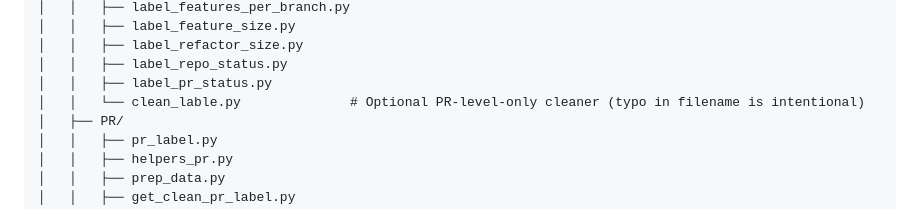
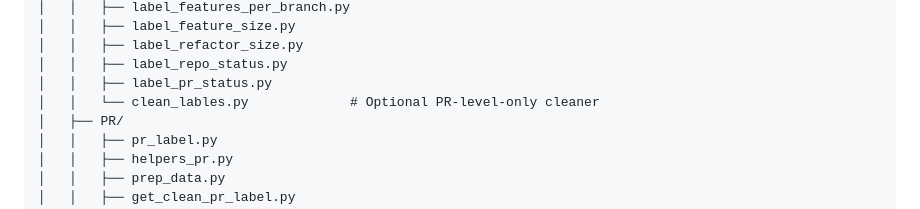
Before and after one commit to bohuie/processAnalysis, a Markdown page: README.md, the part around the change. Rendered like a GitHub page.

Commit message:
fixed the clean lable

```diff
--- a/README.md
+++ b/README.md
@@ -491,7 +491,7 @@ processAnalysis/
 │   │   ├── label_refactor_size.py
 │   │   ├── label_repo_status.py
 │   │   ├── label_pr_status.py
-│   │   └── clean_lable.py              # Optional PR-level-only cleaner (typo in filename is intentional)
+│   │   └── clean_lables.py             # Optional PR-level-only cleaner
 │   ├── PR/
 │   │   ├── pr_label.py
 │   │   ├── helpers_pr.py
```
Also changed, not shown: documentation/code_structure_and_branching.md (+5 -5 lines).
